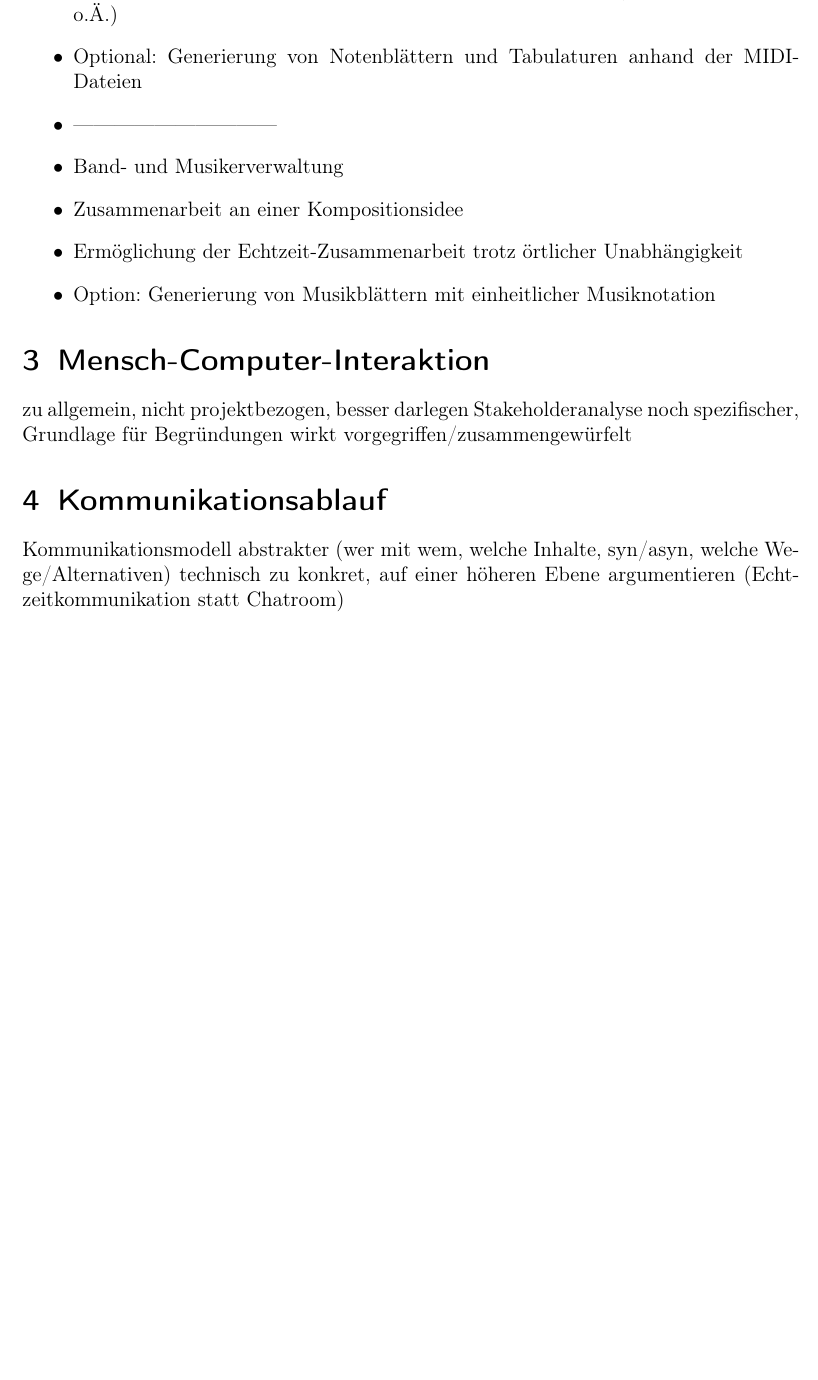
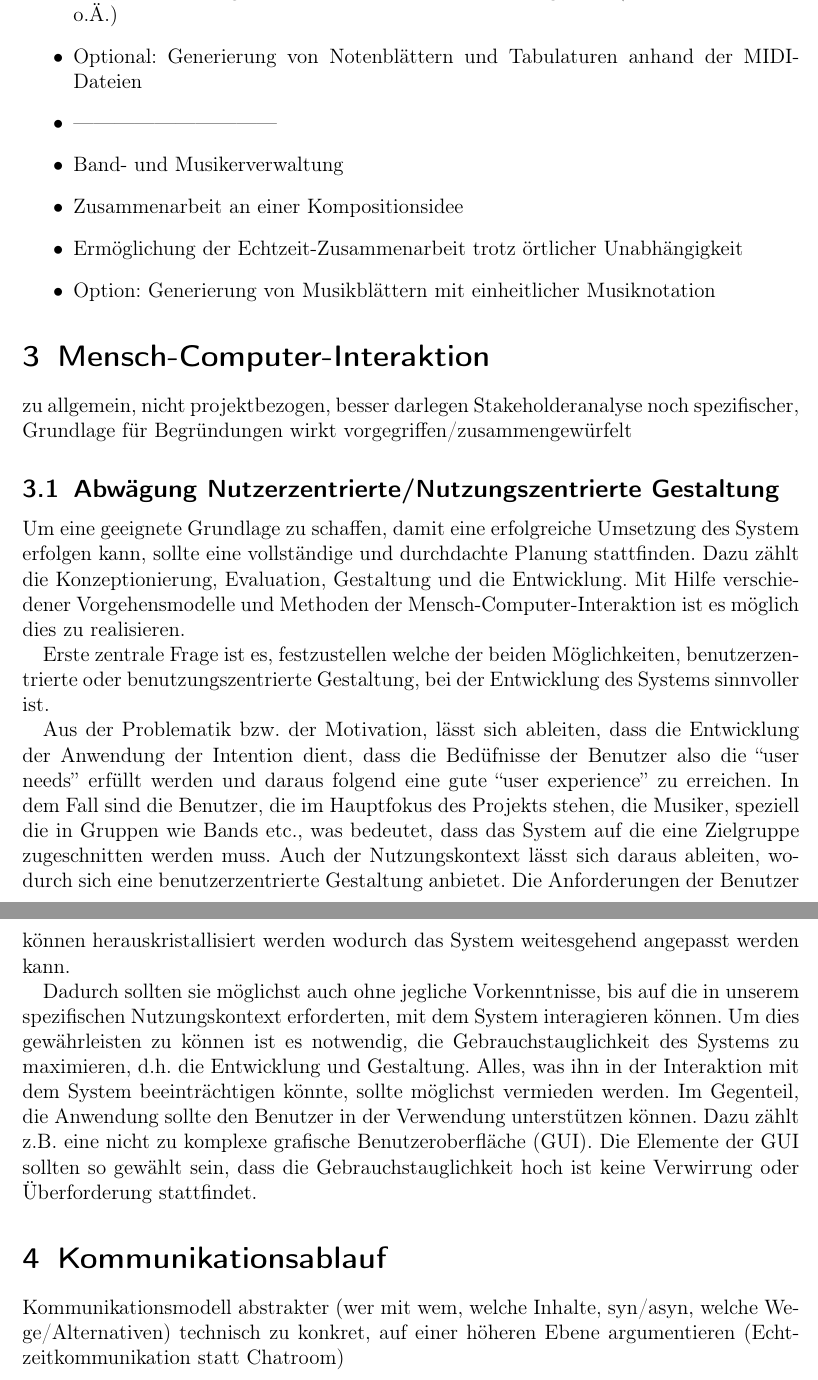
Before and after one commit to ddkhuong/EISWS1314_CoMusic, a LaTeX document (Konzept/konzept.tex): part of page 5 of 9 before the commit and two parts of pages 5 and 6 of 10 after it, the two joined at a grey line, cut so that both start at the same text, the shorter picture padded with empty space. Compiled offline with pdfLaTeX.

Commit message:
MCI user-centered/usage-centered Abwägung geändert

```diff
--- a/Konzept/konzept.tex
+++ b/Konzept/konzept.tex
@@ -128,6 +128,19 @@ Um die strategischen und taktischen Ziele zu erfüllen werden zunächst geeignet
 zu allgemein, nicht projektbezogen, besser darlegen
 Stakeholderanalyse noch spezifischer, Grundlage für Begründungen
 wirkt vorgegriffen/zusammengewürfelt
+
+\subsection{Abwägung Nutzerzentrierte/Nutzungszentrierte Gestaltung}
+Um eine geeignete Grundlage zu schaffen, damit eine erfolgreiche Umsetzung des System erfolgen kann, sollte eine vollständige und durchdachte Planung stattfinden. Dazu zählt die Konzeptionierung, Evaluation, Gestaltung und die Entwicklung.
+Mit Hilfe verschiedener Vorgehensmodelle und Methoden der Mensch-Computer-Interaktion ist es möglich dies zu realisieren.
+
+Erste zentrale Frage ist es, festzustellen welche der beiden Möglichkeiten, benutzerzentrierte oder benutzungszentrierte Gestaltung, bei der Entwicklung des Systems sinnvoller ist.
+
+Aus der Problematik bzw. der Motivation, lässt sich ableiten, dass die Entwicklung der Anwendung der Intention dient, dass die Bedüfnisse der Benutzer also die “user needs” erfüllt werden und daraus folgend eine gute “user experience” zu erreichen.
+In dem Fall sind die Benutzer, die im Hauptfokus des Projekts stehen, die Musiker, speziell die in Gruppen wie Bands etc., was bedeutet, dass das System auf die eine Zielgruppe zugeschnitten werden muss. Auch der Nutzungskontext lässt sich daraus ableiten, wodurch sich eine benutzerzentrierte Gestaltung anbietet. Die Anforderungen der Benutzer können herauskristallisiert werden wodurch das System weitesgehend angepasst werden kann.
+
+Dadurch sollten sie möglichst auch ohne jegliche Vorkenntnisse, bis auf die in unserem spezifischen Nutzungskontext erforderten, mit dem System interagieren können.
+Um dies gewährleisten zu können ist es notwendig, die Gebrauchstauglichkeit des Systems zu maximieren, d.h. die Entwicklung und Gestaltung. Alles, was ihn in der Interaktion mit dem System beeinträchtigen könnte, sollte möglichst vermieden werden. Im Gegenteil, die Anwendung sollte den Benutzer in der Verwendung unterstützen können. Dazu zählt z.B. eine nicht zu komplexe grafische Benutzeroberfläche (GUI). Die Elemente der GUI sollten so gewählt sein, dass die Gebrauchstauglichkeit hoch ist keine Verwirrung oder Überforderung stattfindet.
+
 
 %%%%%%%%%%%%%%%%%%%%%%%%%%%%%%%%%%%%%%%%%%%%%%%%%%%%%%%%%%%%%%%%%%%%%%%%%%%%%
 
```
Also changed, not shown: Konzept/konzept.pdf, 5 other files.
